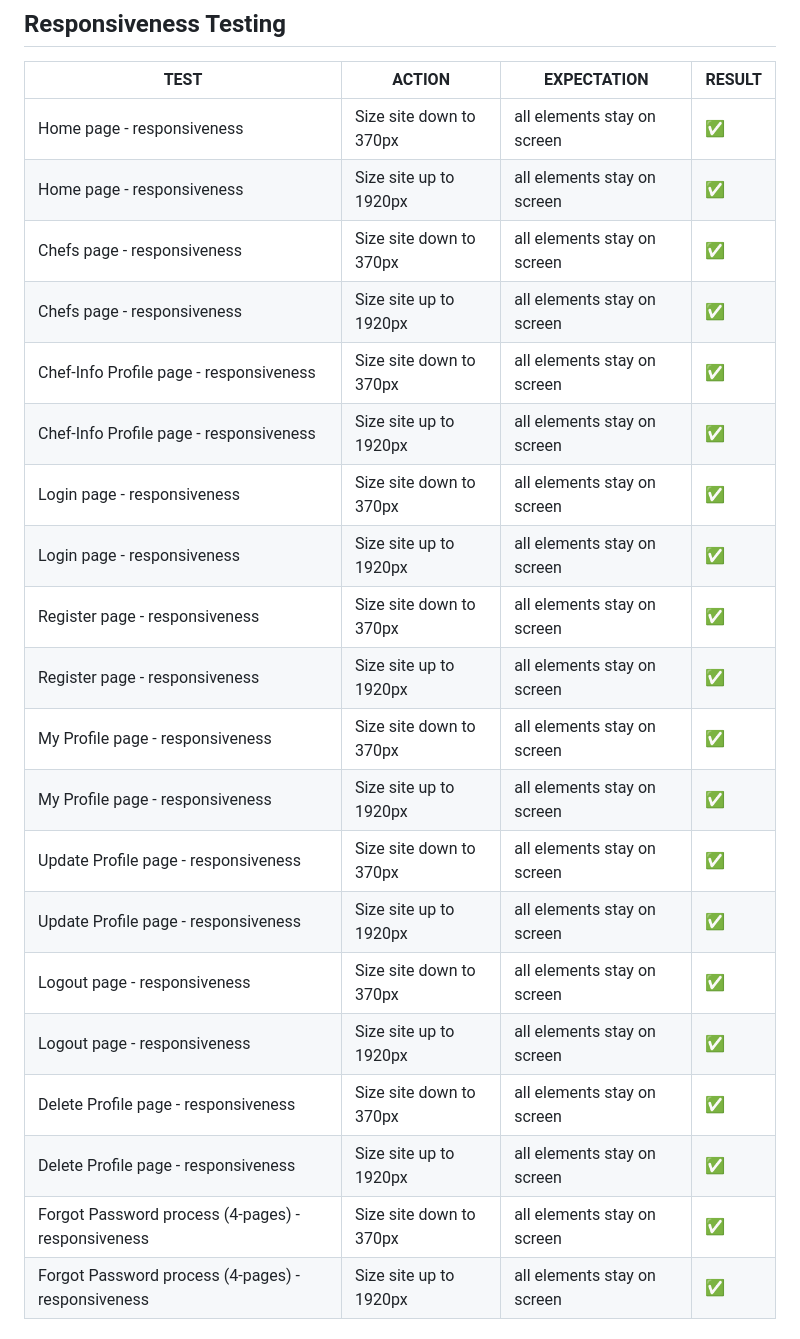
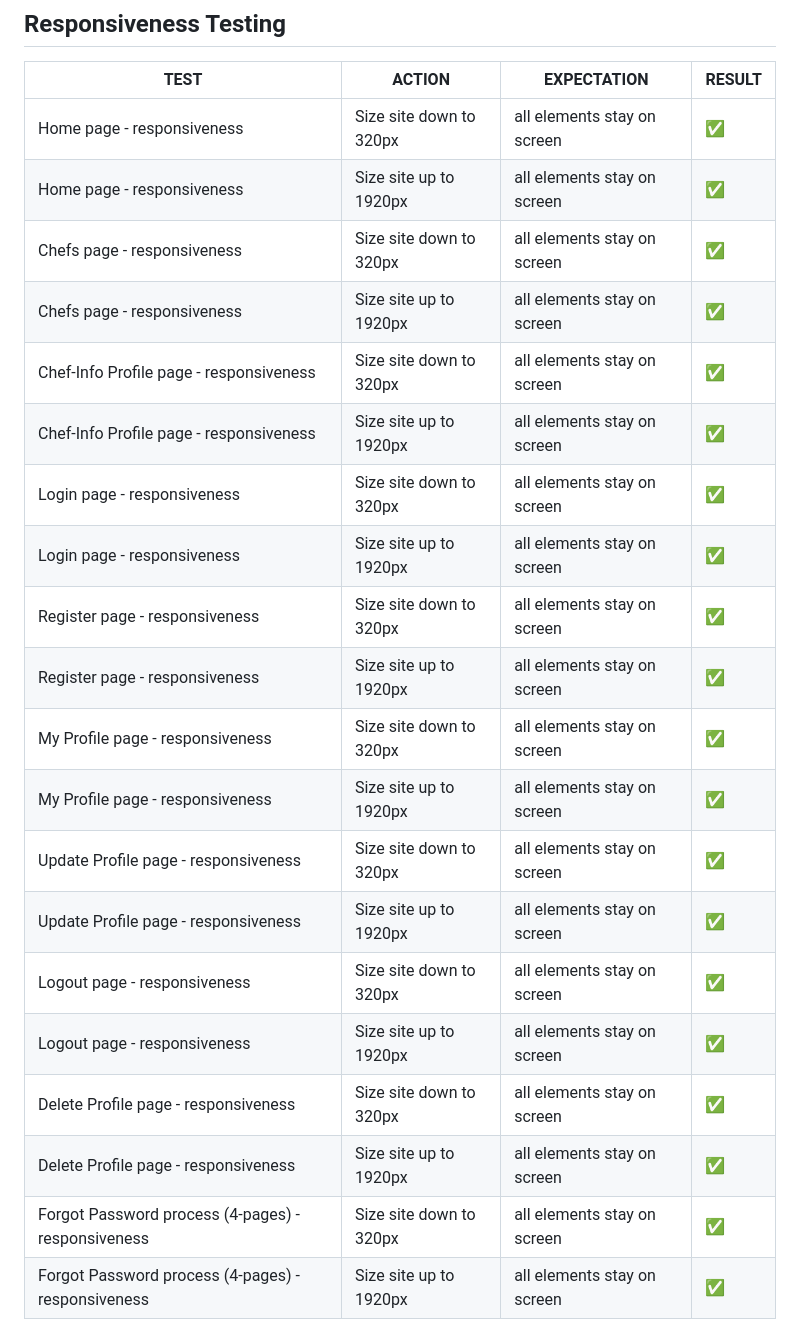
Before and after one commit to alakeldev/home-taste-app, a Markdown page: TESTING.md, the part around one of its changes. Drawn GitHub-style.

Commit message:
edit testing.md profile before submit my project

```diff
--- a/TESTING.md
+++ b/TESTING.md
@@ -45,25 +45,25 @@
 
 | **TEST**                      | **ACTION**              | **EXPECTATION**             | **RESULT** |
 | ----------------------------- | ----------------------- | --------------------------- | ---------- |
-| Home page - responsiveness    | Size site down to 370px | all elements stay on screen | ✅         |
+| Home page - responsiveness    | Size site down to 320px | all elements stay on screen | ✅         |
 | Home page - responsiveness    | Size site up to 1920px  | all elements stay on screen | ✅         |
-| Chefs page - responsiveness   | Size site down to 370px | all elements stay on screen | ✅         |
+| Chefs page - responsiveness   | Size site down to 320px | all elements stay on screen | ✅         |
 | Chefs page - responsiveness   | Size site up to 1920px  | all elements stay on screen | ✅         |
-| Chef-Info Profile page - responsiveness  | Size site down to 370px | all elements stay on screen | ✅         |
+| Chef-Info Profile page - responsiveness  | Size site down to 320px | all elements stay on screen | ✅         |
 | Chef-Info Profile page - responsiveness  | Size site up to 1920px  | all elements stay on screen | ✅         |
-| Login page - responsiveness    | Size site down to 370px | all elements stay on screen | ✅         |
+| Login page - responsiveness    | Size site down to 320px | all elements stay on screen | ✅         |
 | Login page - responsiveness    | Size site up to 1920px  | all elements stay on screen | ✅         |
-| Register page - responsiveness | Size site down to 370px | all elements stay on screen | ✅         |
+| Register page - responsiveness | Size site down to 320px | all elements stay on screen | ✅         |
 | Register page - responsiveness | Size site up to 1920px  | all elements stay on screen | ✅         |
-| My Profile page - responsiveness | Size site down to 370px | all elements stay on screen | ✅         |
+| My Profile page - responsiveness | Size site down to 320px | all elements stay on screen | ✅         |
 | My Profile page - responsiveness | Size site up to 1920px  | all elements stay on screen | ✅         |
-| Update Profile page - responsiveness | Size site down to 370px | all elements stay on screen | ✅         |
+| Update Profile page - responsiveness | Size site down to 320px | all elements stay on screen | ✅         |
 | Update Profile page - responsiveness | Size site up to 1920px  | all elements stay on screen | ✅         |
-| Logout page - responsiveness | Size site down to 370px | all elements stay on screen | ✅         |
+| Logout page - responsiveness | Size site down to 320px | all elements stay on screen | ✅         |
 | Logout page - responsiveness | Size site up to 1920px  | all elements stay on screen | ✅         |
-| Delete Profile page - responsiveness | Size site down to 370px | all elements stay on screen | ✅         |
+| Delete Profile page - responsiveness | Size site down to 320px | all elements stay on screen | ✅         |
 | Delete Profile page - responsiveness | Size site up to 1920px  | all elements stay on screen | ✅         |
-| Forgot Password process (4-pages) - responsiveness | Size site down to 370px | all elements stay on screen | ✅         |
+| Forgot Password process (4-pages) - responsiveness | Size site down to 320px | all elements stay on screen | ✅         |
 | Forgot Password process (4-pages) - responsiveness | Size site up to 1920px  | all elements stay on screen | ✅         |
 
 ## C.R.U.D Testing
```
Also changed, not shown: other parts of TESTING.md (+20 -20 lines).
